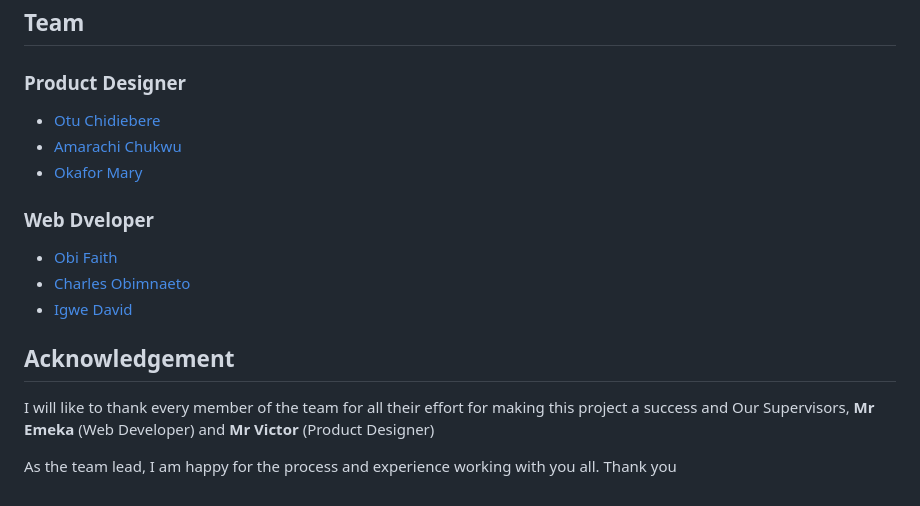
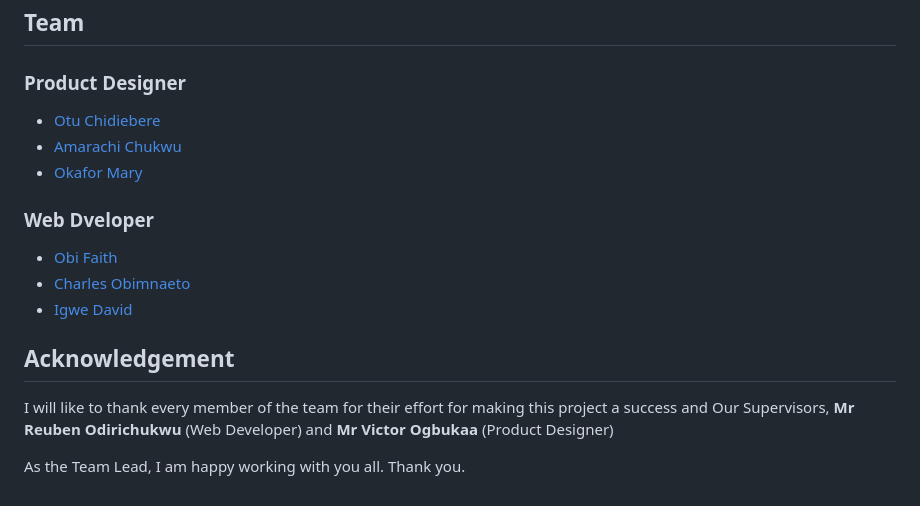
Before and after one commit to ObiFaith/Ecommerce_Genesys, a Markdown page: README.md, the part around the change printed below. Rendered like a GitHub page.

```diff
--- a/README.md
+++ b/README.md
@@ -70,6 +72,6 @@ Users should be able to:
 
 ## Acknowledgement
 
-I will like to thank every member of the team for all their effort for making this project a success and Our Supervisors, **Mr Emeka** (Web Developer) and **Mr Victor** (Product Designer)
+I will like to thank every member of the team for their effort for making this project a success and Our Supervisors, **Mr Reuben Odirichukwu** (Web Developer) and **Mr Victor Ogbukaa** (Product Designer)
 
-As the team lead, I am happy for the process and experience working with you all. Thank you
+As the Team Lead, I am happy working with you all. Thank you.
```
Also changed, not shown: other parts of README.md (+21 -19 lines), img/PROBUY.png (added), 2 other files.
